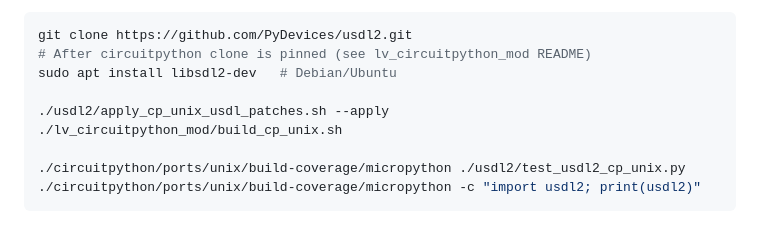
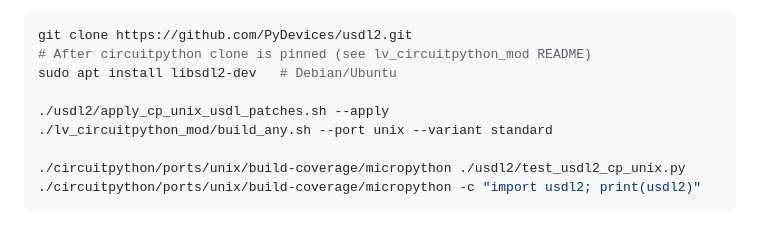
Before and after one commit to PyDevices/cmods, a Markdown page: README.md, the part around the change. Rendered like a GitHub page.

Commit message:
Point CircuitPython unix build docs at build_any.sh.

```diff
--- a/README.md
+++ b/README.md
@@ -60,7 +60,7 @@ git clone https://github.com/PyDevices/usdl2.git
 sudo apt install libsdl2-dev   # Debian/Ubuntu
 
 ./usdl2/apply_cp_unix_usdl_patches.sh --apply
-./lv_circuitpython_mod/build_cp_unix.sh
+./lv_circuitpython_mod/build_any.sh --port unix --variant standard
 
 ./circuitpython/ports/unix/build-coverage/micropython ./usdl2/test_usdl2_cp_unix.py
 ./circuitpython/ports/unix/build-coverage/micropython -c "import usdl2; print(usdl2)"
```
